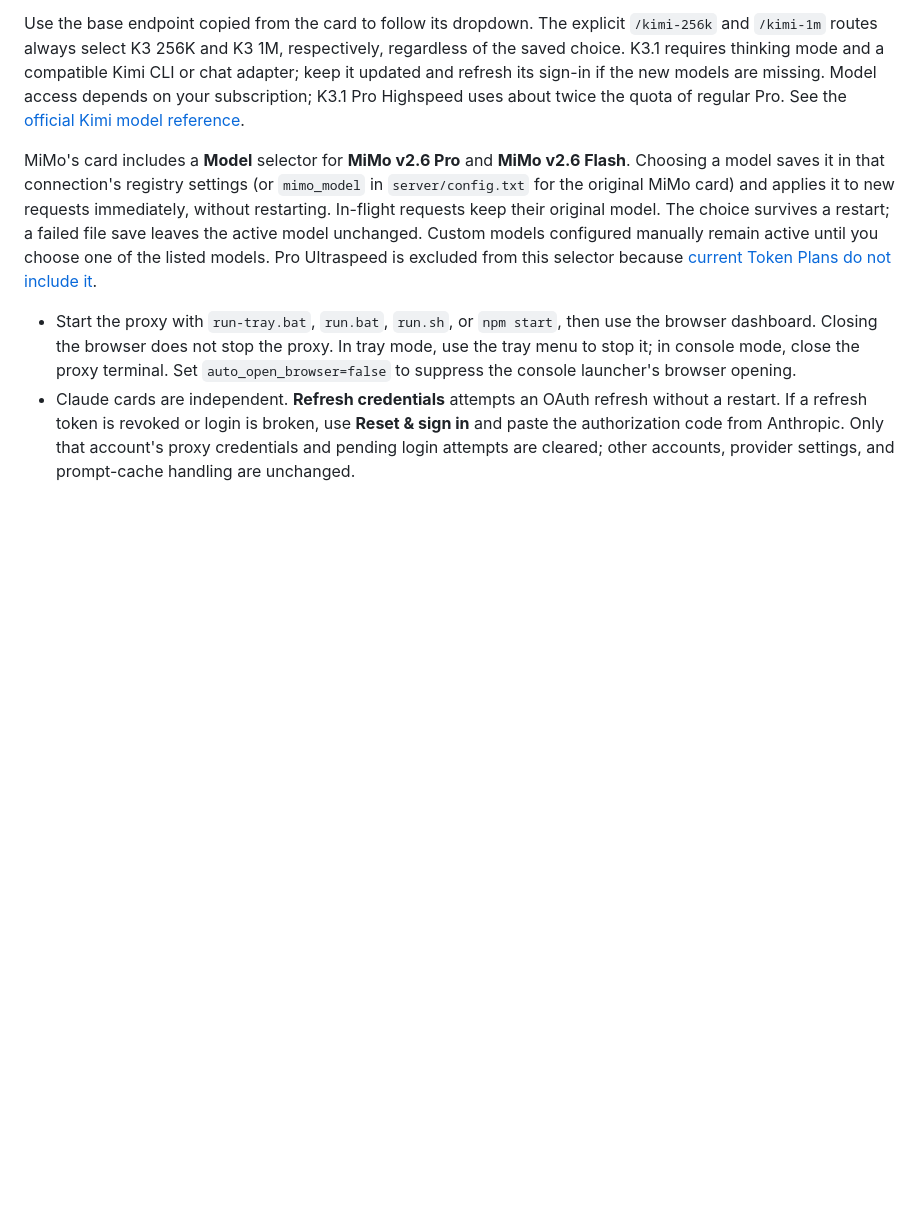
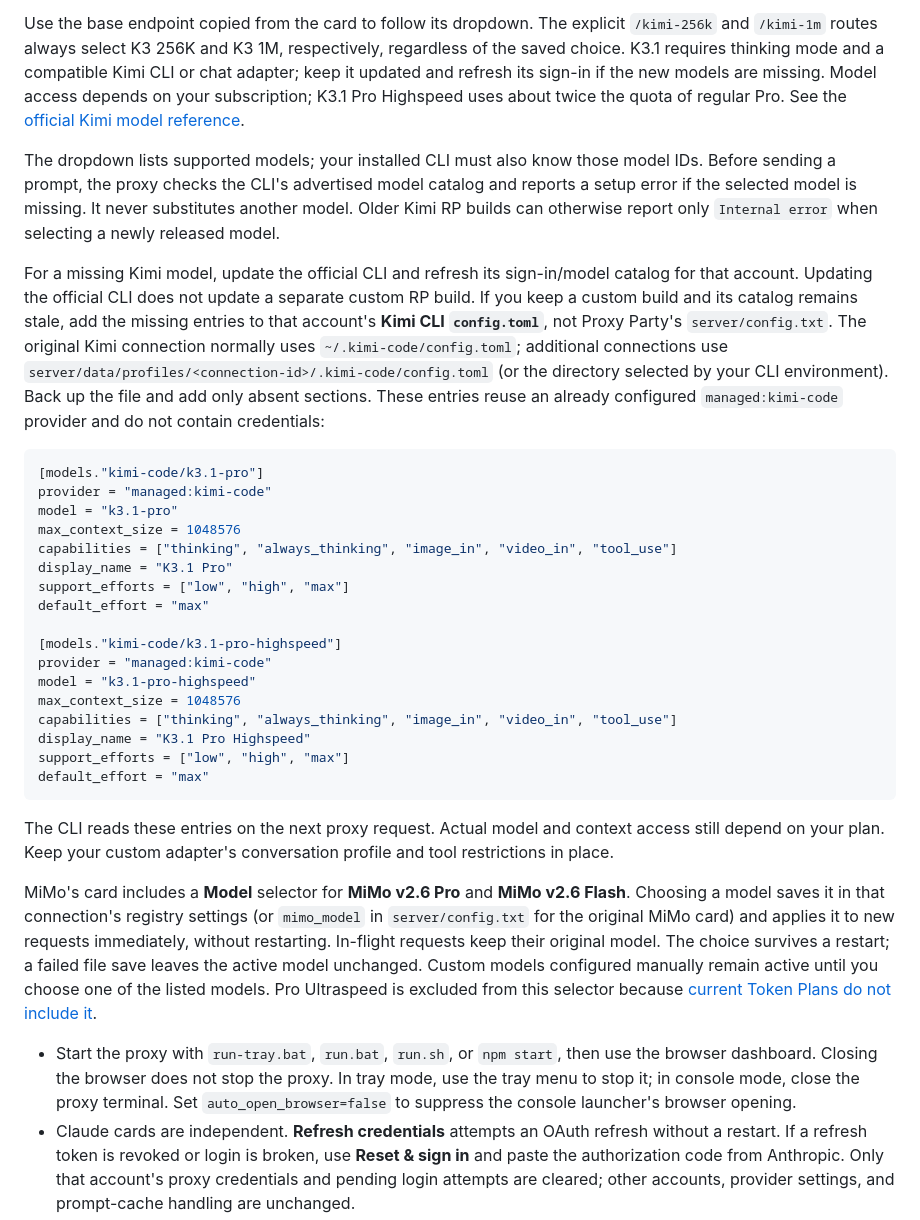
Before and after one commit to chocopancakebruh/proxy-party, a Markdown page: README.md, the part around the change. Rendered like a GitHub page; blank space fills up the shorter version.

Commit message:
Document K3.1 setup for older Kimi RP catalogs

````diff
--- a/README.md
+++ b/README.md
@@ -146,6 +146,32 @@ Provider defaults still come from `server/config.txt`; new connections snapshot
 Every Kimi card has a **Model** dropdown, including **Kimi K3.1 Pro**, **K3.1 Pro Highspeed**, **K3 256K**, **K3 1M**, **K2.8 Preview**, and **K2.7 Code Highspeed**. It saves automatically for that account and applies to new requests immediately; in-flight requests keep their original model. Choices survive restarts. The original Kimi card saves `kimi_model` in `server/config.txt`; additional cards save in their own connection settings. Failed saves leave the active model unchanged. K3 256K remains the default when no model is configured.
 
 Use the base endpoint copied from the card to follow its dropdown. The explicit `/kimi-256k` and `/kimi-1m` routes always select K3 256K and K3 1M, respectively, regardless of the saved choice. K3.1 requires thinking mode and a compatible Kimi CLI or chat adapter; keep it updated and refresh its sign-in if the new models are missing. Model access depends on your subscription; K3.1 Pro Highspeed uses about twice the quota of regular Pro. See the [official Kimi model reference](https://www.kimi.com/code/docs/en/kimi-code/models).
+
+The dropdown lists supported models; your installed CLI must also know those model IDs. Before sending a prompt, the proxy checks the CLI's advertised model catalog and reports a setup error if the selected model is missing. It never substitutes another model. Older Kimi RP builds can otherwise report only `Internal error` when selecting a newly released model.
+
+For a missing Kimi model, update the official CLI and refresh its sign-in/model catalog for that account. Updating the official CLI does not update a separate custom RP build. If you keep a custom build and its catalog remains stale, add the missing entries to that account's **Kimi CLI `config.toml`**, not Proxy Party's `server/config.txt`. The original Kimi connection normally uses `~/.kimi-code/config.toml`; additional connections use `server/data/profiles/<connection-id>/.kimi-code/config.toml` (or the directory selected by your CLI environment). Back up the file and add only absent sections. These entries reuse an already configured `managed:kimi-code` provider and do not contain credentials:
+
+```toml
+[models."kimi-code/k3.1-pro"]
+provider = "managed:kimi-code"
+model = "k3.1-pro"
+max_context_size = 1048576
+capabilities = ["thinking", "always_thinking", "image_in", "video_in", "tool_use"]
+display_name = "K3.1 Pro"
+support_efforts = ["low", "high", "max"]
+default_effort = "max"
+
+[models."kimi-code/k3.1-pro-highspeed"]
+provider = "managed:kimi-code"
+model = "k3.1-pro-highspeed"
+max_context_size = 1048576
+capabilities = ["thinking", "always_thinking", "image_in", "video_in", "tool_use"]
+display_name = "K3.1 Pro Highspeed"
+support_efforts = ["low", "high", "max"]
+default_effort = "max"
+```
+
+The CLI reads these entries on the next proxy request. Actual model and context access still depend on your plan. Keep your custom adapter's conversation profile and tool restrictions in place.
 
 MiMo's card includes a **Model** selector for **MiMo v2.6 Pro** and **MiMo v2.6 Flash**. Choosing a model saves it in that connection's registry settings (or `mimo_model` in `server/config.txt` for the original MiMo card) and applies it to new requests immediately, without restarting. In-flight requests keep their original model. The choice survives a restart; a failed file save leaves the active model unchanged. Custom models configured manually remain active until you choose one of the listed models. Pro Ultraspeed is excluded from this selector because [current Token Plans do not include it](https://mimo.mi.com/docs/en-US/quick-start/faq/token-plan/desktop-guide).
 
````
